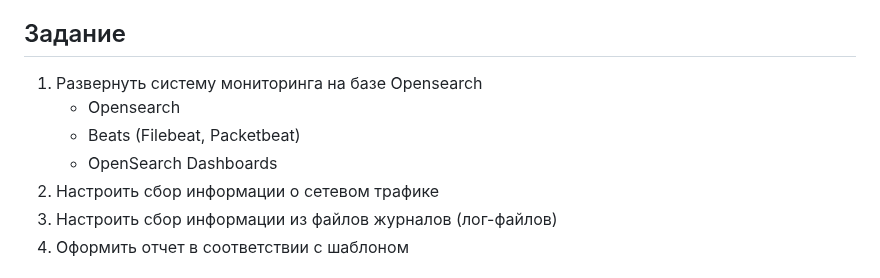
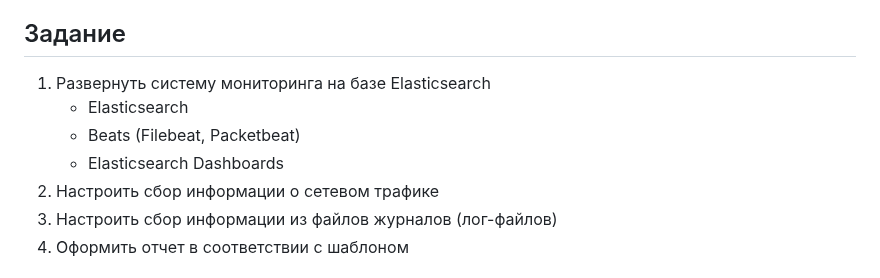
Before and after one commit to Ma7vey13/Mitrofanov, a Markdown page: PR3/README.md, the part around the change. GitHub-like rendering.

```diff
--- a/PR3/README.md
+++ b/PR3/README.md
@@ -12,10 +12,10 @@
 
 ## Задание
 
-1.  Развернуть систему мониторинга на базе Opensearch
-    -   Opensearch
+1.  Развернуть систему мониторинга на базе Elasticsearch
+    -   Elasticsearch
     -   Beats (Filebeat, Packetbeat)
-    -   OpenSearch Dashboards
+    -   Elasticsearch Dashboards
 2.  Настроить сбор информации о сетевом трафике
 3.  Настроить сбор информации из файлов журналов (лог-файлов)
 4.  Оформить отчет в соответствии с шаблоном
```
